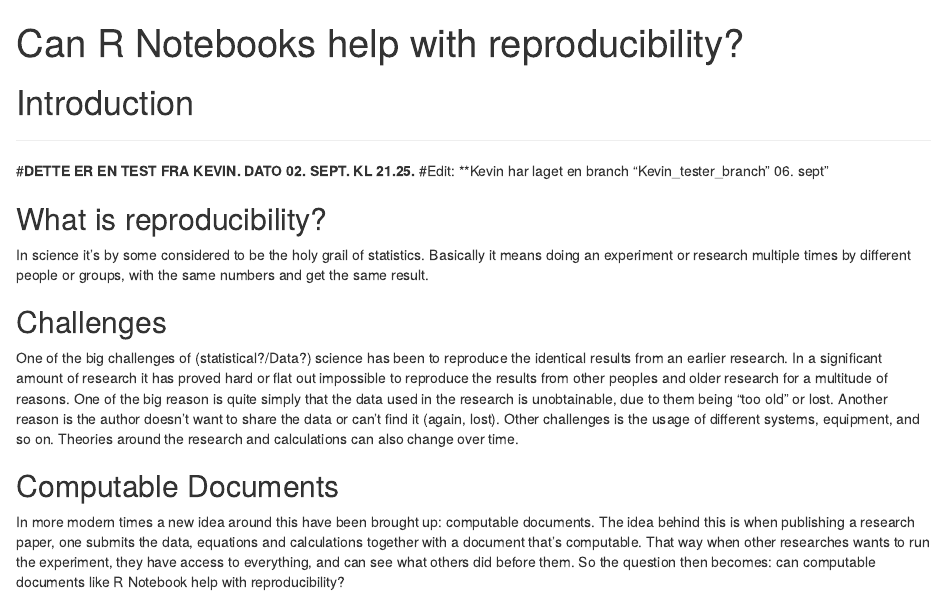
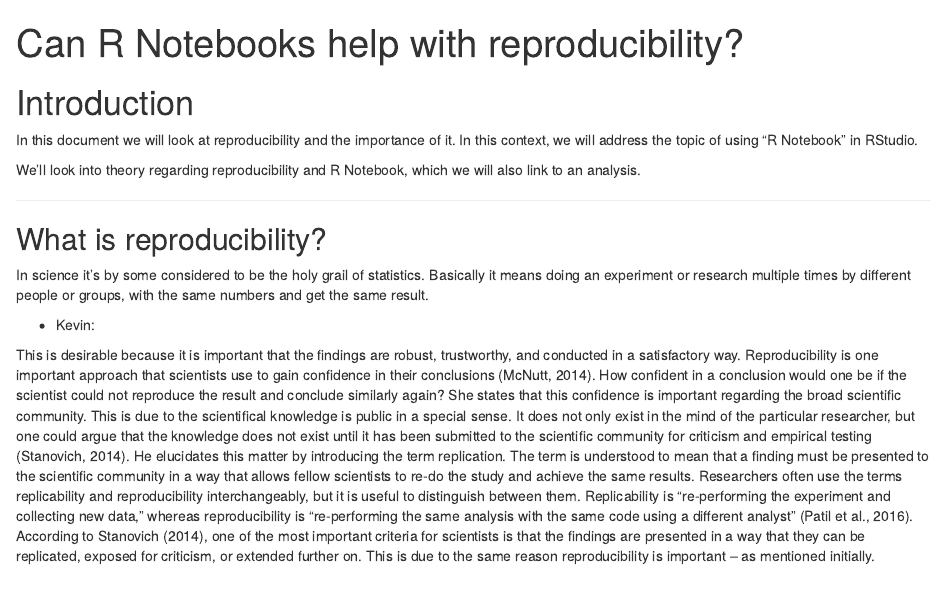
Before and after one commit to OlaAOlof/As1_H21_OAO, an R Markdown document (Can R Notebook Help With Reproducibility.Rmd): the page in a window 1100 px wide, from its top. Rendered offline with R 4.5, knitr and Pandoc, with nearby package versions.

Commit message:
Skrevet introduction, samt påbegynt litteratur

```diff
--- a/Can R Notebook Help With Reproducibility.Rmd
+++ b/Can R Notebook Help With Reproducibility.Rmd
@@ -4,14 +4,24 @@
 ---
 
 # Introduction
+In this document we will look at reproducibility and the importance of it.
+In this context, we will address the topic of using "R Notebook" in RStudio.
+
+We'll look into theory regarding reproducibility and R Notebook, which we will also link to an analysis.
 
 ---
-#**DETTE ER EN TEST FRA KEVIN. DATO 02. SEPT. KL 21.25.**
-#Edit: **Kevin har laget en branch "Kevin_tester_branch" 06. sept"
+
 
 ## What is reproducibility?
 
 In science it's by some considered to be the holy grail of statistics. Basically it means doing an experiment or research multiple times by different people or groups, with the same numbers and get the same result.
+
+* Kevin:
+
+This is desirable because it is important that the findings are robust, trustworthy, and conducted in a satisfactory way.
+Reproducibility is one important approach that scientists use to gain confidence in their conclusions (McNutt, 2014). How confident in a conclusion would one be if the scientist could not reproduce the result and conclude similarly again? She states that this confidence is important regarding the broad scientific community. This is due to the scientifical knowledge is public in a special sense. It does not only exist in the mind of the particular researcher, but one could argue that the knowledge does not exist until it has been submitted to the scientific community for criticism and empirical testing (Stanovich, 2014). He elucidates this matter by introducing the term replication. The term is understood to mean that a finding must be presented to the scientific community in a way that allows fellow scientists to re-do the study and achieve the same results.
+	Researchers often use the terms replicability and reproducibility interchangeably, but it is useful to distinguish between them. Replicability is “re-performing the experiment and collecting new data,” whereas reproducibility is “re-performing the same analysis with the same code using a different analyst” (Patil et al., 2016). According to Stanovich (2014), one of the most important criteria for scientists is that the findings are presented in a way that they can be replicated, exposed for criticism, or extended further on. This is due to the same reason reproducibility is important – as mentioned initially.
+
 
 ## Challenges
 
```
Also changed, not shown: Can R Notebook Help With Reproducibility.nb.html.
